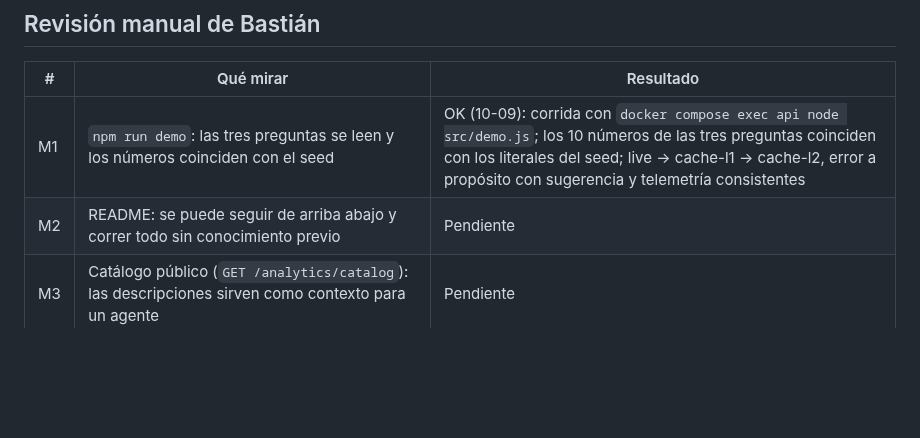
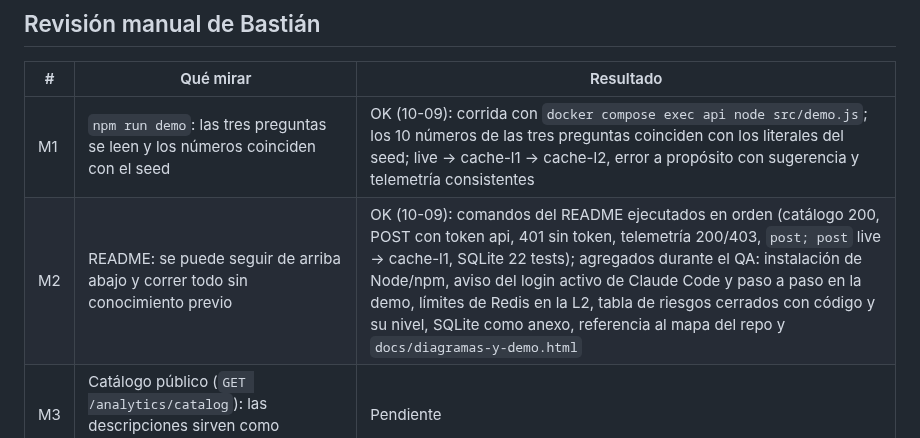
Before and after one commit to zelariuz/prueba-tecnica-buk, a Markdown page: docs/qa.md, the part around the change. Drawn GitHub-style; blank space fills up the shorter version.

Commit message:
[qa] M2 OK: el README se sigue de corrido; agregados durante el QA anotados

```diff
--- a/docs/qa.md
+++ b/docs/qa.md
@@ -81,7 +81,7 @@ Convención de la columna Resultado: **OK (auto)** = verificado con tests, demo
 | # | Qué mirar | Resultado |
 |---|---|---|
 | M1 | `npm run demo`: las tres preguntas se leen y los números coinciden con el seed | OK (10-09): corrida con `docker compose exec api node src/demo.js`; los 10 números de las tres preguntas coinciden con los literales del seed; live → cache-l1 → cache-l2, error a propósito con sugerencia y telemetría consistentes |
-| M2 | README: se puede seguir de arriba abajo y correr todo sin conocimiento previo | Pendiente |
+| M2 | README: se puede seguir de arriba abajo y correr todo sin conocimiento previo | OK (10-09): comandos del README ejecutados en orden (catálogo 200, POST con token api, 401 sin token, telemetría 200/403, `post; post` live → cache-l1, SQLite 22 tests); agregados durante el QA: instalación de Node/npm, aviso del login activo de Claude Code y paso a paso en la demo, límites de Redis en la L2, tabla de riesgos cerrados con código y su nivel, SQLite como anexo, referencia al mapa del repo y `docs/diagramas-y-demo.html` |
 | M3 | Catálogo público (`GET /analytics/catalog`): las descripciones sirven como contexto para un agente | Pendiente |
 | M4 | Mensajes de error: las sugerencias dicen qué hacer, no solo qué falló | Pendiente |
 | M5 | Cambio de comportamiento: re-registrar una entidad con otra definición ahora es INVALID_DEFINITION (se arma un catálogo nuevo) | Pendiente |
```
